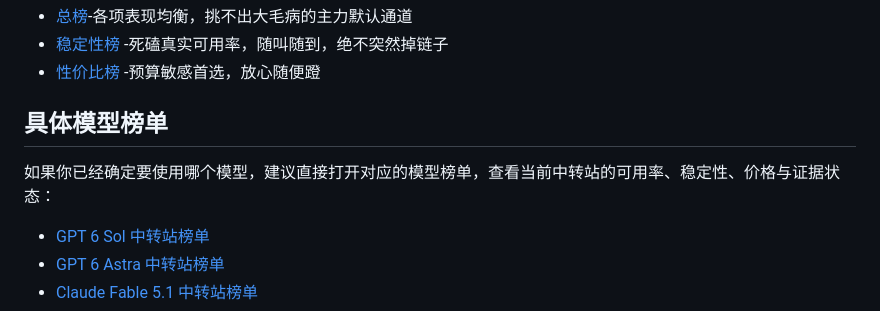
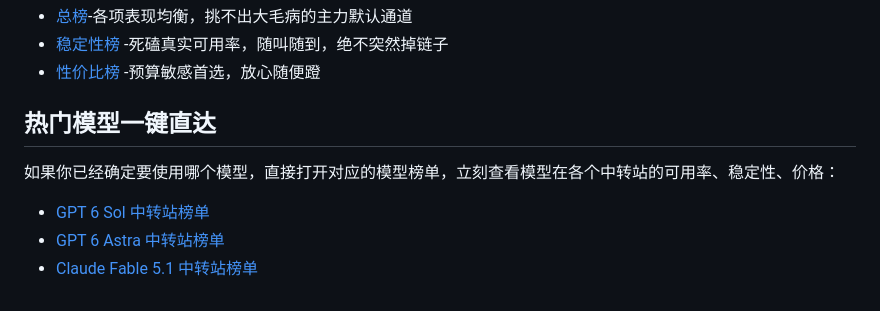
Before and after one commit to Folkbench/folkbench, a Markdown page: README.md, the part around the change. Drawn GitHub-style.

```diff
--- a/README.md
+++ b/README.md
@@ -13,9 +13,9 @@ Folkbench 为你提供的是：**你要用什么模型，就拉出谁在提供
 - [稳定性榜](https://folkbench.com/rankings/board?metric=availability) -死磕真实可用率，随叫随到，绝不突然掉链子
 - [性价比榜](https://folkbench.com/rankings/board?metric=price) -预算敏感首选，放心随便蹬
 
-## 具体模型榜单
+## 热门模型一键直达
 
-如果你已经确定要使用哪个模型，建议直接打开对应的模型榜单，查看当前中转站的可用率、稳定性、价格与证据状态：
+如果你已经确定要使用哪个模型，直接打开对应的模型榜单，立刻查看模型在各个中转站的可用率、稳定性、价格：
 
 - [GPT 6 Sol 中转站榜单](https://folkbench.com/rankings/gpt-6-sol)
 - [GPT 6 Astra 中转站榜单](https://folkbench.com/rankings/gpt-6-astra)
```
